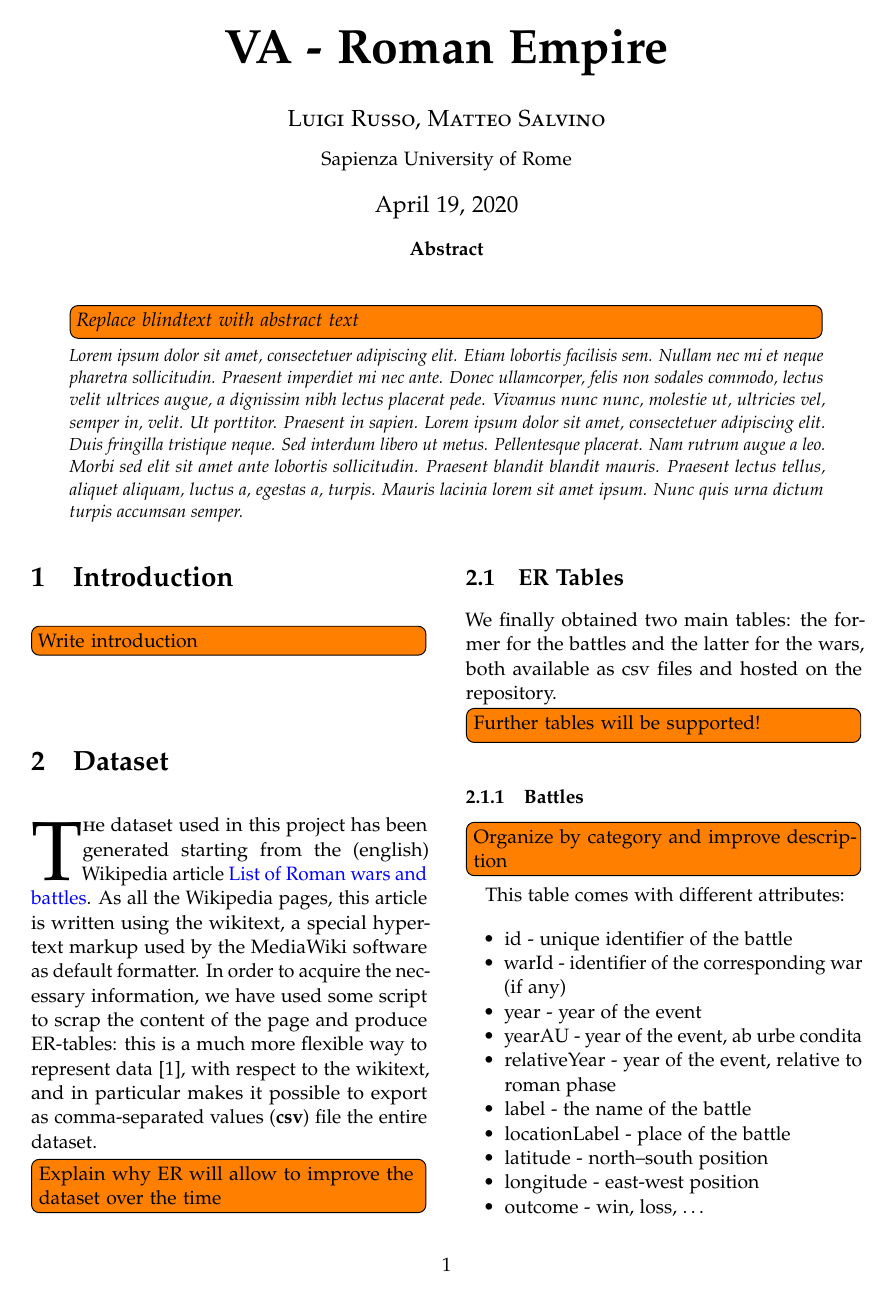
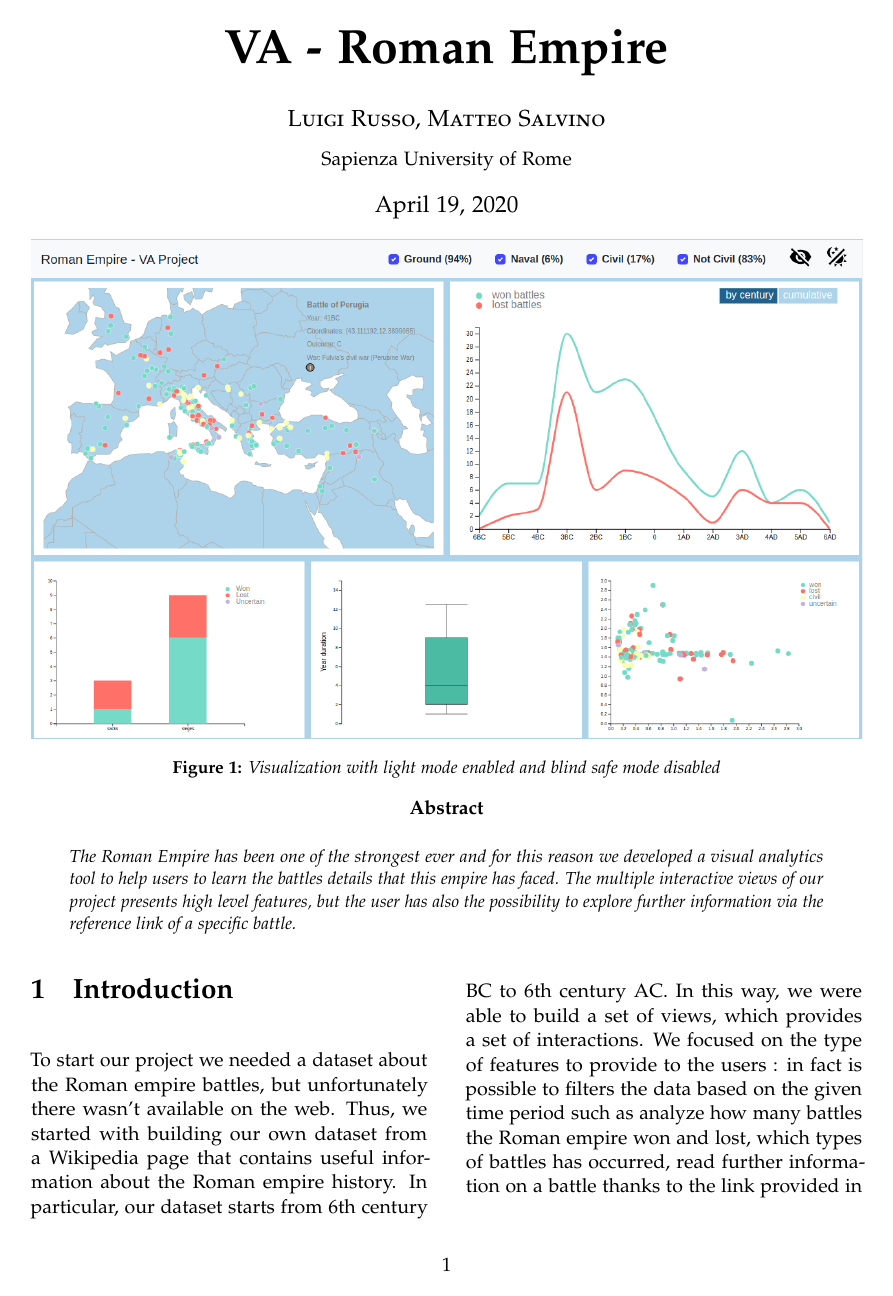
Before and after one commit to MatteoSalvino/VA-Roman-Empire, a LaTeX paper (report/main.tex, which reads report/abstract.tex, report/sections/introduction.tex, report/template.tex): page 1 of 6 before the commit and page 1 of 7 after it. Compiled offline with pdfLaTeX.

Commit message:
[report] introduction added

```diff
--- a/report/abstract.tex
+++ b/report/abstract.tex
@@ -7,9 +7,14 @@
   \normalsize Sapienza University of Rome \\ % Your institution
 }
 \date{\today} % Leave empty to omit a date
+
 \renewcommand{\maketitlehookd}{
+  \begin{minipage}{\linewidth}
+    \includegraphics[width=\linewidth]{./images/visualization_views.png}
+    \captionof{figure}{Visualization with light mode enabled and blind safe mode disabled}
+  \end{minipage}
+
   \begin{abstract}
-    \todo[inline]{Replace blindtext with abstract text}
-    \noindent \blindtext
+\noindent The Roman Empire has been one of the strongest ever and for this reason we developed a visual analytics tool to help users to learn the battles details that this empire has faced. The multiple interactive views of our project presents high level features, but the user has also the possibility to explore further information via the reference link of a specific battle.
   \end{abstract}
 }
--- a/report/sections/introduction.tex
+++ b/report/sections/introduction.tex
@@ -1,2 +1,2 @@
 \section{Introduction}
-\todo[inline]{Write introduction}
+To start our project we needed a dataset about the Roman empire battles, but unfortunately there wasn't available on the web. Thus, we started with building our own dataset from a Wikipedia page that contains useful information about the Roman empire history. In particular, our dataset starts from 6th century BC to 6th century AC. In this way, we were able to build a set of views, which provides a set of interactions. We focused on the type of features to provide to the users : in fact is possible to filters the data based on the given time period such as analyze how many battles the Roman empire won and lost, which types of battles has occurred, read further information on a battle thanks to the link provided in the geographic map's legend when that battle is selected. The primary goal of our project is to be intended as a support tool that helps users to learn the detailed Roman empire history through a multi coordinate visualization built with D3.js framework.
--- a/report/template.tex
+++ b/report/template.tex
@@ -3,6 +3,7 @@
 \usepackage{blindtext} % Package to generate dummy text throughout this template
 
 \usepackage{graphicx} % Package to insert images
+\usepackage{float}
 
 \usepackage[sc]{mathpazo} % Use the Palatino font
 \usepackage[T1]{fontenc} % Use 8-bit encoding that has 256 glyphs
```
Also changed, not shown: report/main.tex (+1 -0 lines), report/images/visualization_views.png (added).
